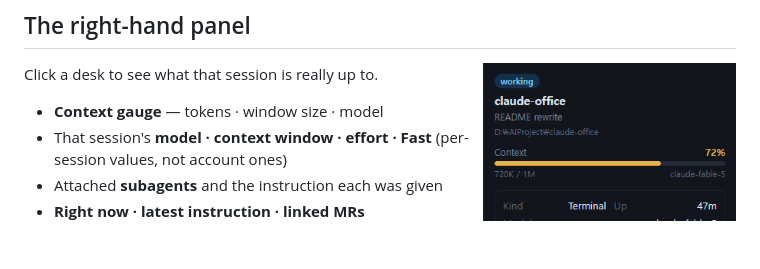
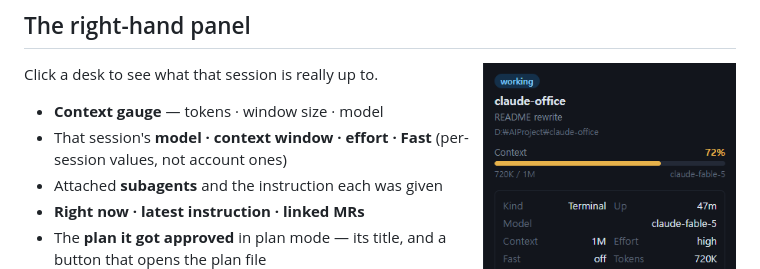
Before and after one commit to when630/claude-office, a Markdown page: README.md, the part around the change. Rendered like a GitHub page; blank space fills up the shorter version.

Commit message:
docs: 승인받은 계획을 README 패널 목록에 더한다 (#59)

```diff
--- a/README.md
+++ b/README.md
@@ -69,6 +69,7 @@ Click a desk to see what that session is really up to.
 - That session's **model · context window · effort · Fast** (per-session values, not account ones)
 - Attached **subagents** and the instruction each was given
 - **Right now · latest instruction · linked MRs**
+- The **plan it got approved** in plan mode — its title, and a button that opens the plan file
 - The session's own **to-do list** — `2/6` with a progress bar and whatever is still open. Only
   the item in progress is bright; ones waiting their turn are marked `waits on #3`. Sessions that
   never wrote a list get no block at all
```
Also changed, not shown: README.ko.md (+1 -0 lines).
